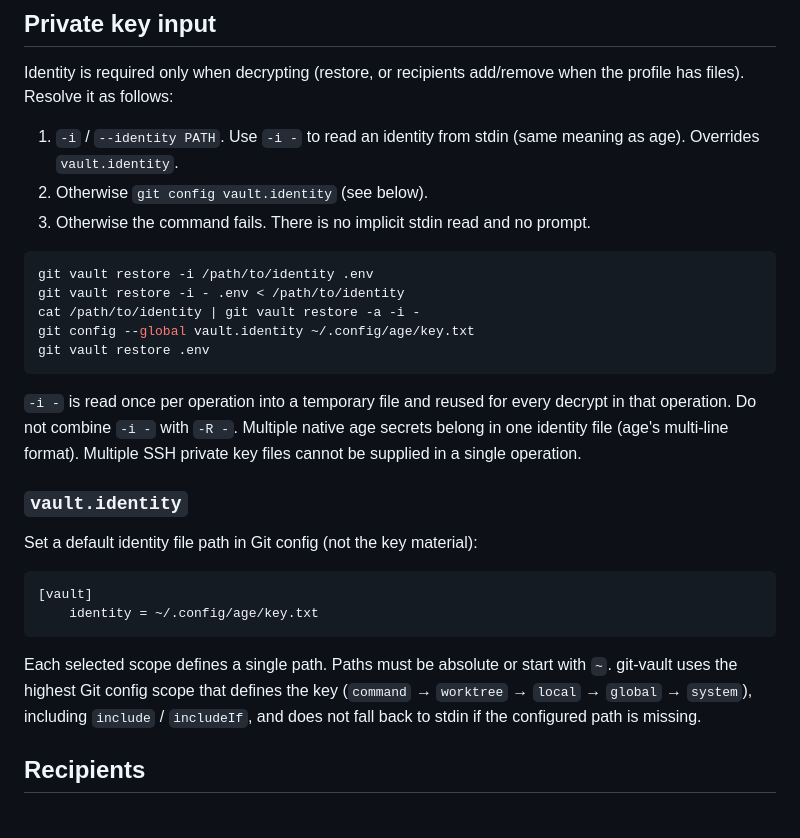
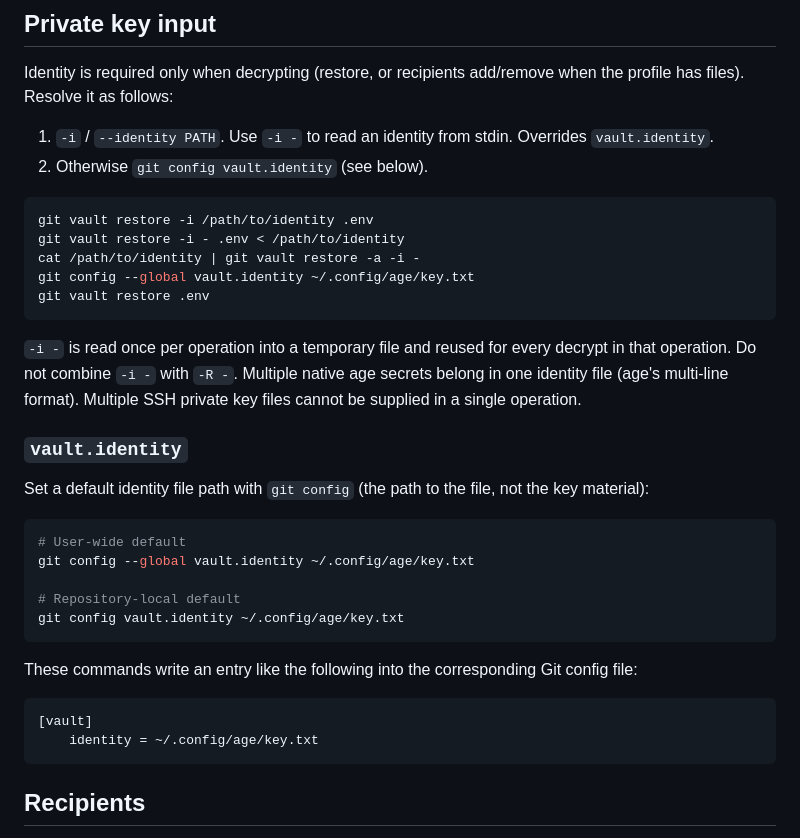
Before and after one commit to kohkimakimoto/git-vault, a Markdown page: README.md, the part around the change. Drawn GitHub-style.

Commit message:
Document vault.identity via git config examples and the resulting file entry.
Drop Git-scope prose and the failure-case bullet that added no practical guidance.

````diff
--- a/README.md
+++ b/README.md
@@ -107,9 +107,8 @@ git vault profiles remove production
 
 Identity is required only when decrypting (restore, or recipients add/remove when the profile has files). Resolve it as follows:
 
-1. `-i` / `--identity PATH`. Use `-i -` to read an identity from stdin (same meaning as age). Overrides `vault.identity`.
+1. `-i` / `--identity PATH`. Use `-i -` to read an identity from stdin. Overrides `vault.identity`.
 2. Otherwise `git config vault.identity` (see below).
-3. Otherwise the command fails. There is no implicit stdin read and no prompt.
 
 ```sh
 git vault restore -i /path/to/identity .env
@@ -123,14 +122,22 @@ git vault restore .env
 
 ### `vault.identity`
 
-Set a default identity file path in Git config (not the key material):
+Set a default identity file path with `git config` (the path to the file, not the key material):
+
+```sh
+# User-wide default
+git config --global vault.identity ~/.config/age/key.txt
+
+# Repository-local default
+git config vault.identity ~/.config/age/key.txt
+```
+
+These commands write an entry like the following into the corresponding Git config file:
 
 ```ini
 [vault]
 	identity = ~/.config/age/key.txt
 ```
-
-Each selected scope defines a single path. Paths must be absolute or start with `~`. git-vault uses the highest Git config scope that defines the key (`command` → `worktree` → `local` → `global` → `system`), including `include` / `includeIf`, and does not fall back to stdin if the configured path is missing.
 
 ## Recipients
 
````
